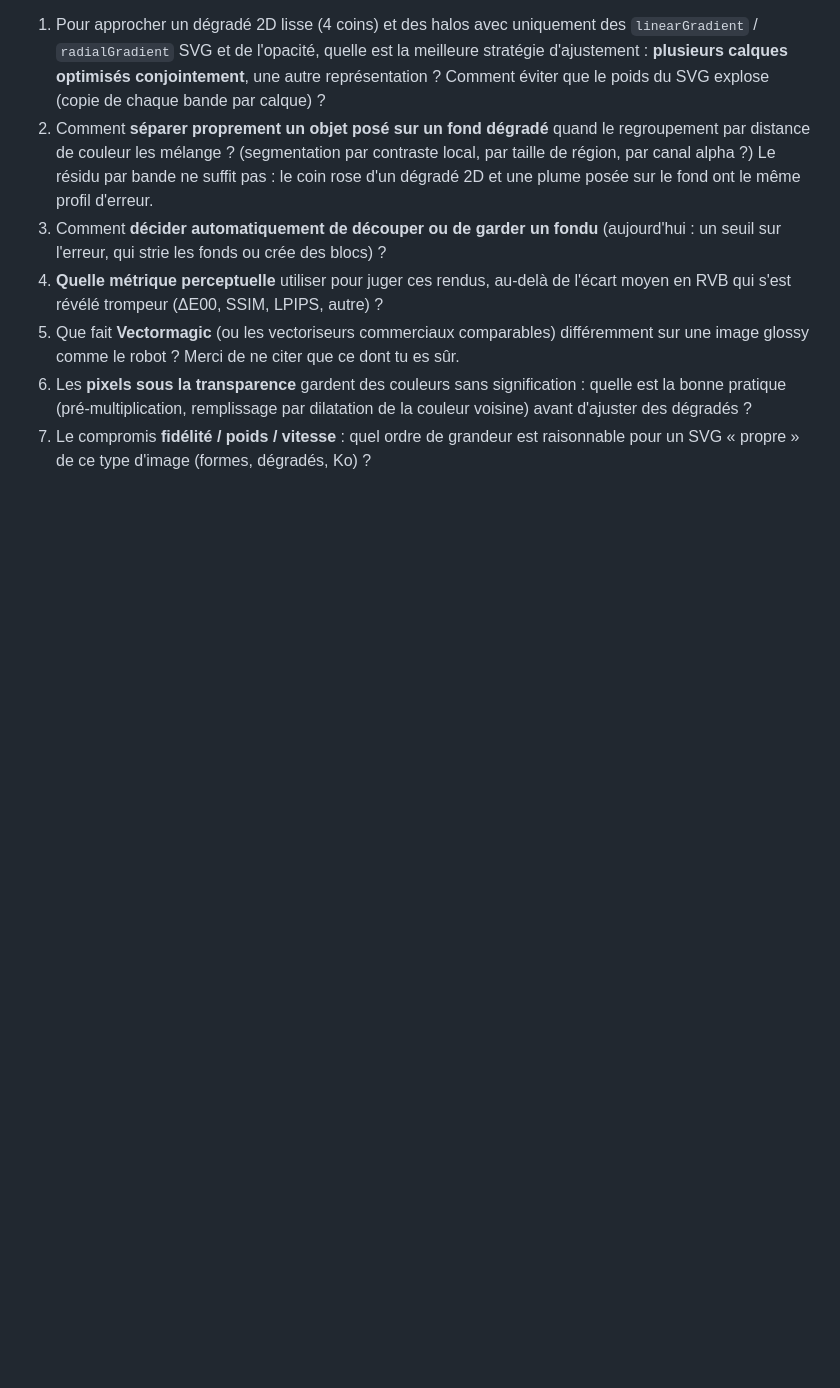
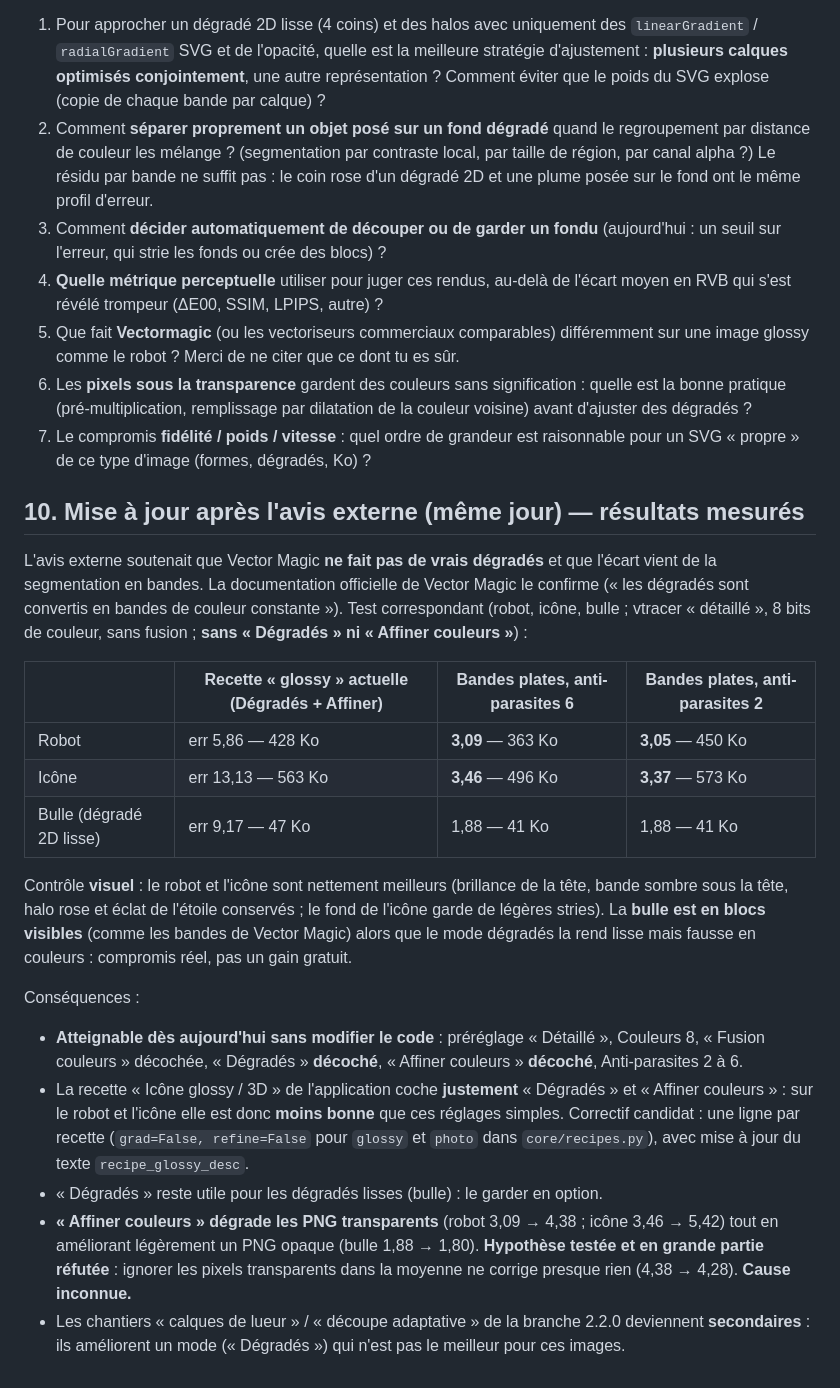
Before and after one commit to WgeorgeAssistantIA/VectorPop, a Markdown page: TOPO_PROBLEME_IMAGES_GLOSSY_01-10-2026.md, the part around the change. GitHub-like rendering; blank space fills up the shorter version.

```diff
--- a/TOPO_PROBLEME_IMAGES_GLOSSY_01-10-2026.md
+++ b/TOPO_PROBLEME_IMAGES_GLOSSY_01-10-2026.md
@@ -96,3 +96,22 @@ Tu n'as pas accès au code : tout ce qu'il faut pour raisonner est dans les §2
 5. Que fait **Vectormagic** (ou les vectoriseurs commerciaux comparables) différemment sur une image glossy comme le robot ? Merci de ne citer que ce dont tu es sûr.
 6. Les **pixels sous la transparence** gardent des couleurs sans signification : quelle est la bonne pratique (pré-multiplication, remplissage par dilatation de la couleur voisine) avant d'ajuster des dégradés ?
 7. Le compromis **fidélité / poids / vitesse** : quel ordre de grandeur est raisonnable pour un SVG « propre » de ce type d'image (formes, dégradés, Ko) ?
+
+## 10. Mise à jour après l'avis externe (même jour) — résultats mesurés
+
+L'avis externe soutenait que Vector Magic **ne fait pas de vrais dégradés** et que l'écart vient de la segmentation en bandes. La documentation officielle de Vector Magic le confirme (« les dégradés sont convertis en bandes de couleur constante »). Test correspondant (robot, icône, bulle ; vtracer « détaillé », 8 bits de couleur, sans fusion ; **sans « Dégradés » ni « Affiner couleurs »**) :
+
+| | Recette « glossy » actuelle (Dégradés + Affiner) | Bandes plates, anti-parasites 6 | Bandes plates, anti-parasites 2 |
+|---|---|---|---|
+| Robot | err 5,86 — 428 Ko | **3,09** — 363 Ko | **3,05** — 450 Ko |
+| Icône | err 13,13 — 563 Ko | **3,46** — 496 Ko | **3,37** — 573 Ko |
+| Bulle (dégradé 2D lisse) | err 9,17 — 47 Ko | 1,88 — 41 Ko | 1,88 — 41 Ko |
+
+Contrôle **visuel** : le robot et l'icône sont nettement meilleurs (brillance de la tête, bande sombre sous la tête, halo rose et éclat de l'étoile conservés ; le fond de l'icône garde de légères stries). La **bulle est en blocs visibles** (comme les bandes de Vector Magic) alors que le mode dégradés la rend lisse mais fausse en couleurs : compromis réel, pas un gain gratuit.
+
+Conséquences :
+- **Atteignable dès aujourd'hui sans modifier le code** : préréglage « Détaillé », Couleurs 8, « Fusion couleurs » décochée, « Dégradés » **décoché**, « Affiner couleurs » **décoché**, Anti-parasites 2 à 6.
+- La recette « Icône glossy / 3D » de l'application coche **justement** « Dégradés » et « Affiner couleurs » : sur le robot et l'icône elle est donc **moins bonne** que ces réglages simples. Correctif candidat : une ligne par recette (`grad=False, refine=False` pour `glossy` et `photo` dans `core/recipes.py`), avec mise à jour du texte `recipe_glossy_desc`.
+- « Dégradés » reste utile pour les dégradés lisses (bulle) : le garder en option.
+- **« Affiner couleurs » dégrade les PNG transparents** (robot 3,09 → 4,38 ; icône 3,46 → 5,42) tout en améliorant légèrement un PNG opaque (bulle 1,88 → 1,80). **Hypothèse testée et en grande partie réfutée** : ignorer les pixels transparents dans la moyenne ne corrige presque rien (4,38 → 4,28). **Cause inconnue.**
+- Les chantiers « calques de lueur » / « découpe adaptative » de la branche 2.2.0 deviennent **secondaires** : ils améliorent un mode (« Dégradés ») qui n'est pas le meilleur pour ces images.
```
Also changed, not shown: GEMINI.md (+20 -0 lines), MEMORY.md (+16 -0 lines).
